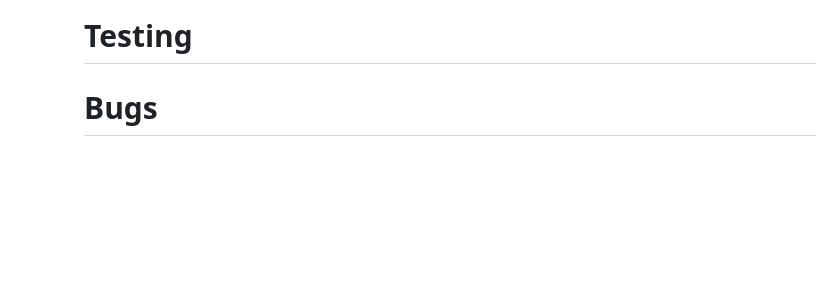
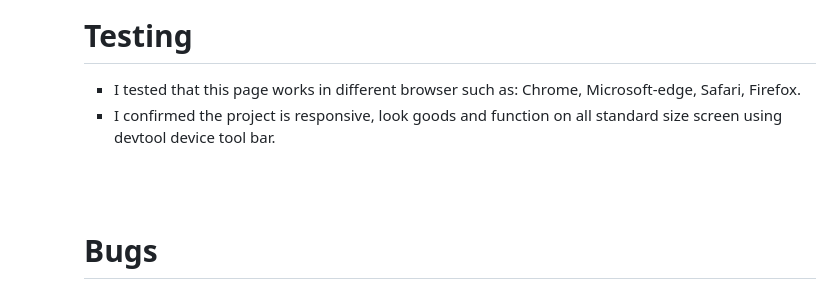
Before and after one commit to HoLaw77/CI-Portfolio-Project-1, a Markdown page: README.md, the part around one of its changes. GitHub-like rendering; blank space fills up the shorter version.

```diff
--- a/README.md
+++ b/README.md
@@ -94,6 +95,12 @@ Users can navigate through the website to look for biography, historical timelin
 
 <h1>Testing</h1>
 
+<ul>
+<li>I tested that this page works in different browser such as: Chrome, Microsoft-edge, Safari, Firefox.</li>
+<li>I confirmed the project is responsive, look goods and function on all standard size screen using devtool device tool bar.</li>
+</ul>
+<br>
+<br>
 <h1>Bugs</h1>
 <h2>Solve bug</h2>
 <ul>
```
Also changed, not shown: other parts of README.md (+2 -1 lines).
